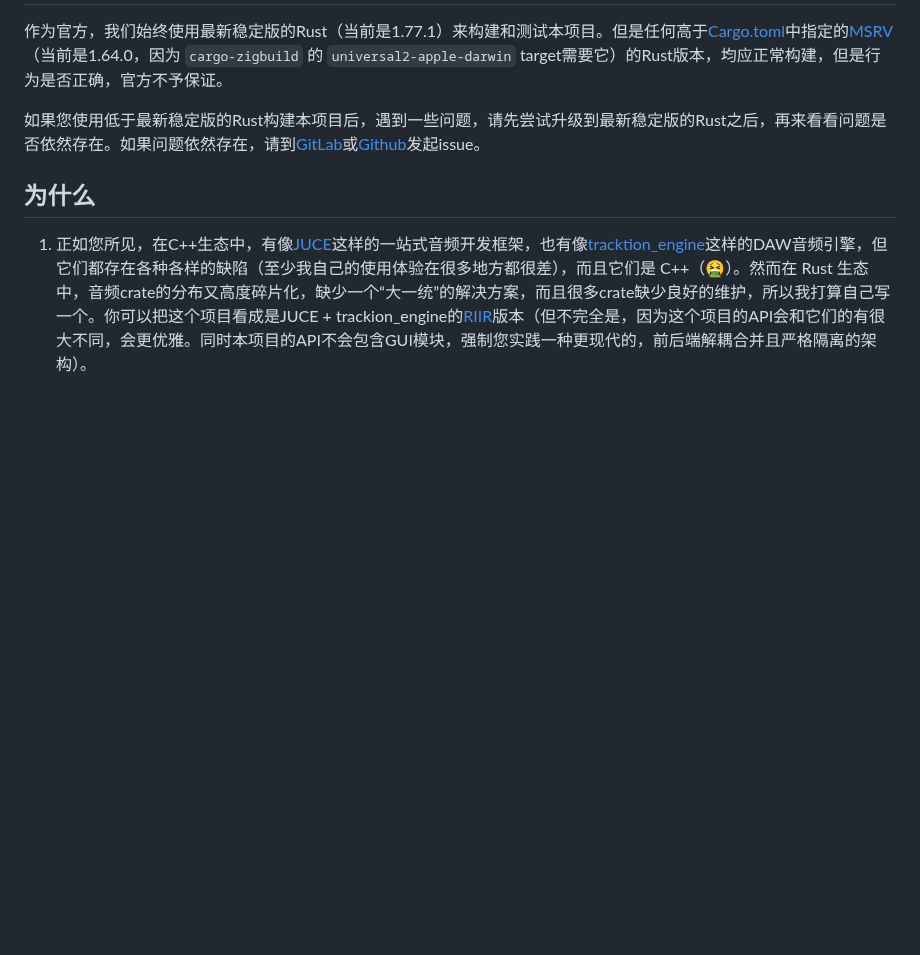
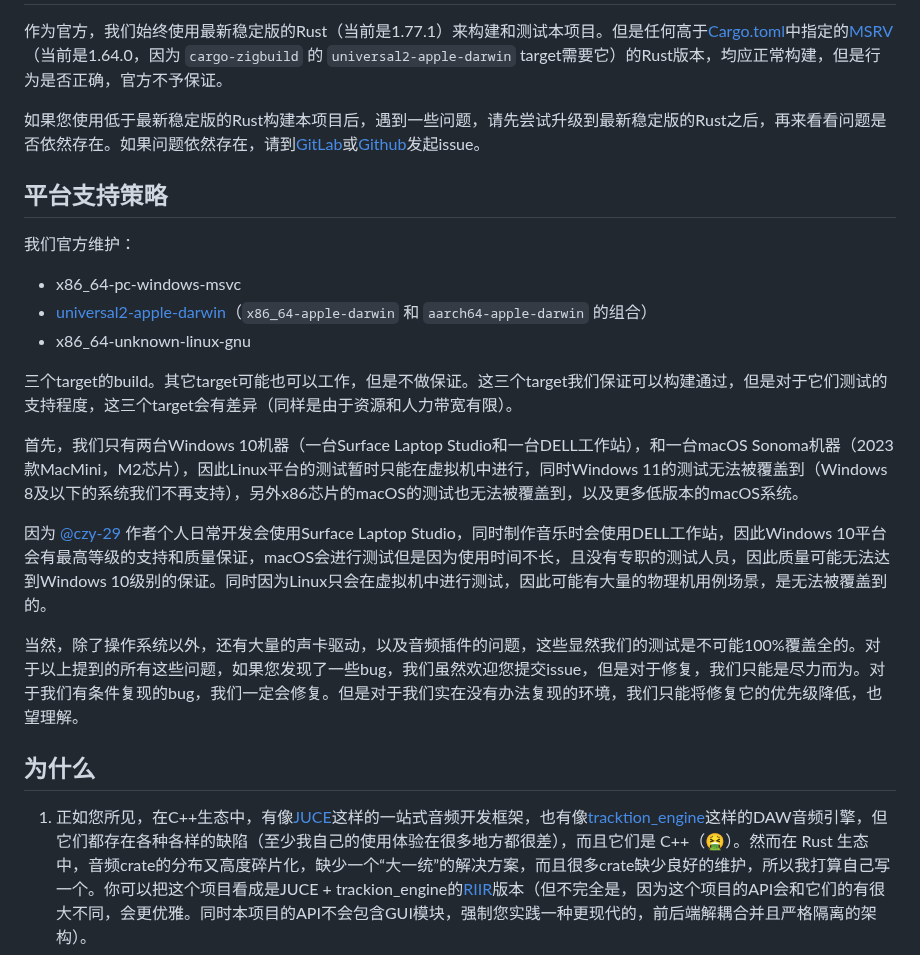
Before and after one commit to opensound-org/opensound, a Markdown page: README-CN.md, the part around the change. Drawn GitHub-style; blank space fills up the shorter version.

```diff
--- a/README-CN.md
+++ b/README-CN.md
@@ -66,6 +66,20 @@ cargo add opensound
 
 如果您使用低于最新稳定版的Rust构建本项目后，遇到一些问题，请先尝试升级到最新稳定版的Rust之后，再来看看问题是否依然存在。如果问题依然存在，请到[GitLab](https://gitlab.com/opensound-org/opensound/-/issues)或[Github](https://github.com/opensound-org/opensound/issues)发起issue。
 
+## 平台支持策略
+我们官方维护：
+- x86_64-pc-windows-msvc
+- [universal2-apple-darwin](https://crates.io/crates/cargo-zigbuild)（`x86_64-apple-darwin` 和 `aarch64-apple-darwin` 的组合）
+- x86_64-unknown-linux-gnu
+
+三个target的build。其它target可能也可以工作，但是不做保证。这三个target我们保证可以构建通过，但是对于它们测试的支持程度，这三个target会有差异（同样是由于资源和人力带宽有限）。
+
+首先，我们只有两台Windows 10机器（一台Surface Laptop Studio和一台DELL工作站），和一台macOS Sonoma机器（2023款MacMini，M2芯片），因此Linux平台的测试暂时只能在虚拟机中进行，同时Windows 11的测试无法被覆盖到（Windows 8及以下的系统我们不再支持），另外x86芯片的macOS的测试也无法被覆盖到，以及更多低版本的macOS系统。
+
+因为 [@czy-29](https://github.com/czy-29) 作者个人日常开发会使用Surface Laptop Studio，同时制作音乐时会使用DELL工作站，因此Windows 10平台会有最高等级的支持和质量保证，macOS会进行测试但是因为使用时间不长，且没有专职的测试人员，因此质量可能无法达到Windows 10级别的保证。同时因为Linux只会在虚拟机中进行测试，因此可能有大量的物理机用例场景，是无法被覆盖到的。
+
+当然，除了操作系统以外，还有大量的声卡驱动，以及音频插件的问题，这些显然我们的测试是不可能100%覆盖全的。对于以上提到的所有这些问题，如果您发现了一些bug，我们虽然欢迎您提交issue，但是对于修复，我们只能是尽力而为。对于我们有条件复现的bug，我们一定会修复。但是对于我们实在没有办法复现的环境，我们只能将修复它的优先级降低，也望理解。
+
 ## 为什么
 1. 正如您所见，在C++生态中，有像[JUCE](https://juce.com/)这样的一站式音频开发框架，也有像[tracktion_engine](https://github.com/Tracktion/tracktion_engine)这样的DAW音频引擎，但它们都存在各种各样的缺陷（至少我自己的使用体验在很多地方都很差），而且它们是 C++（🤮）。然而在 Rust 生态中，音频crate的分布又高度碎片化，缺少一个“大一统”的解决方案，而且很多crate缺少良好的维护，所以我打算自己写一个。你可以把这个项目看成是JUCE + trackion_engine的[RIIR](https://github.com/ansuz/RIIR)版本（但不完全是，因为这个项目的API会和它们的有很大不同，会更优雅。同时本项目的API不会包含GUI模块，强制您实践一种更现代的，前后端解耦合并且严格隔离的架构）。
 2. 我正在开发一个自己的DAW（但DAW本身将是一个商业闭源项目）。我知道在2024年从头开始写一个新的DAW听起来像是一个笑话，所以我打算毫无保留地全面开源音频后端（也就是这个项目），引入社区力量，大家开源共创。同时，DAW前端的闭源也可以保留商业化空间，让这个项目可以获得资金来持续发展。因此，总的来说，这个项目的完整形态实际上是一个“[OpenCore](https://en.wikipedia.org/wiki/Open-core_model)”项目。本项目是这个开源的“核心”，而DAW（暂定名为OpenSound Studio）则是其闭源的部分。
```
Also changed, not shown: README.md (+14 -0 lines).
